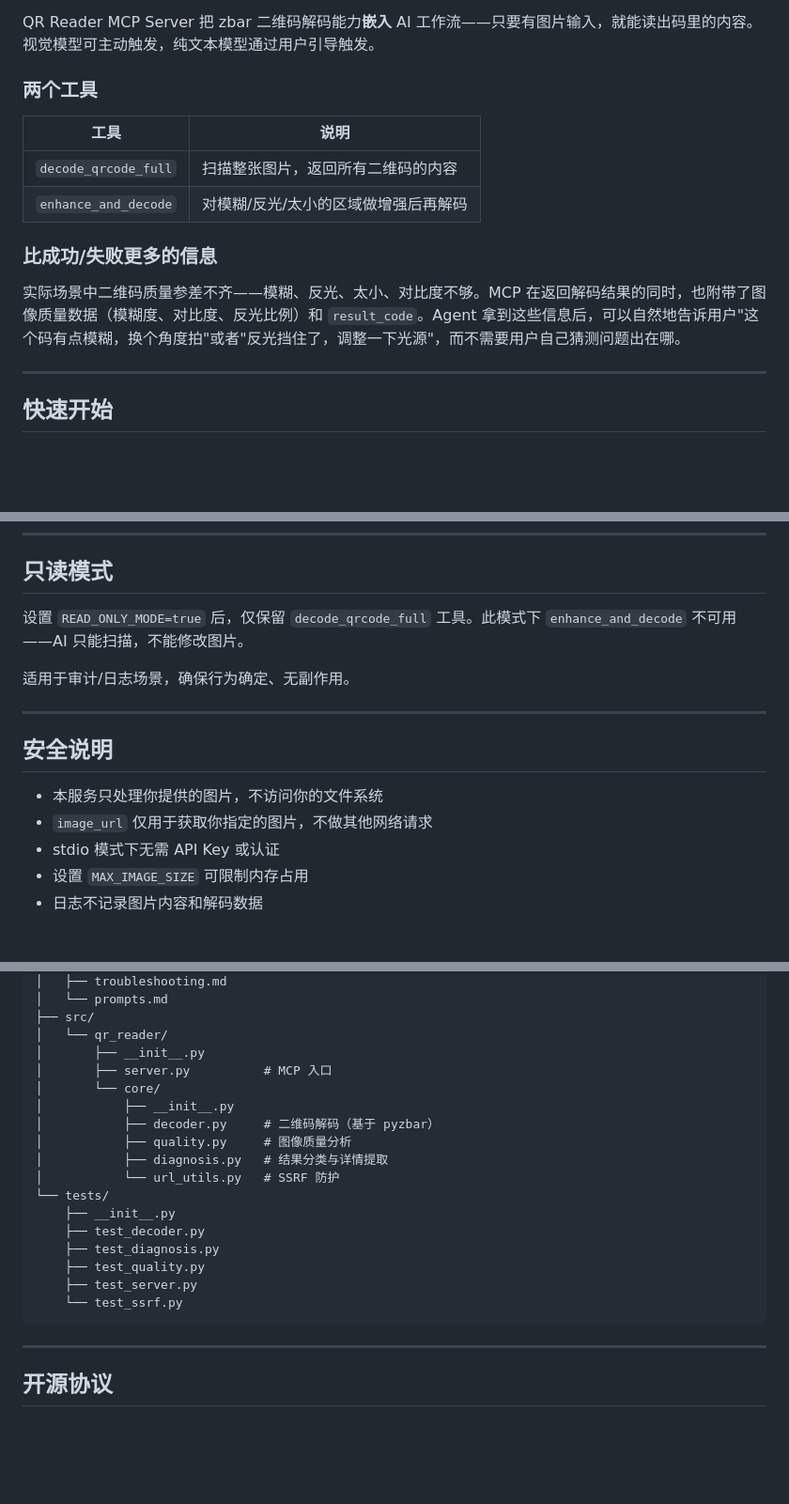
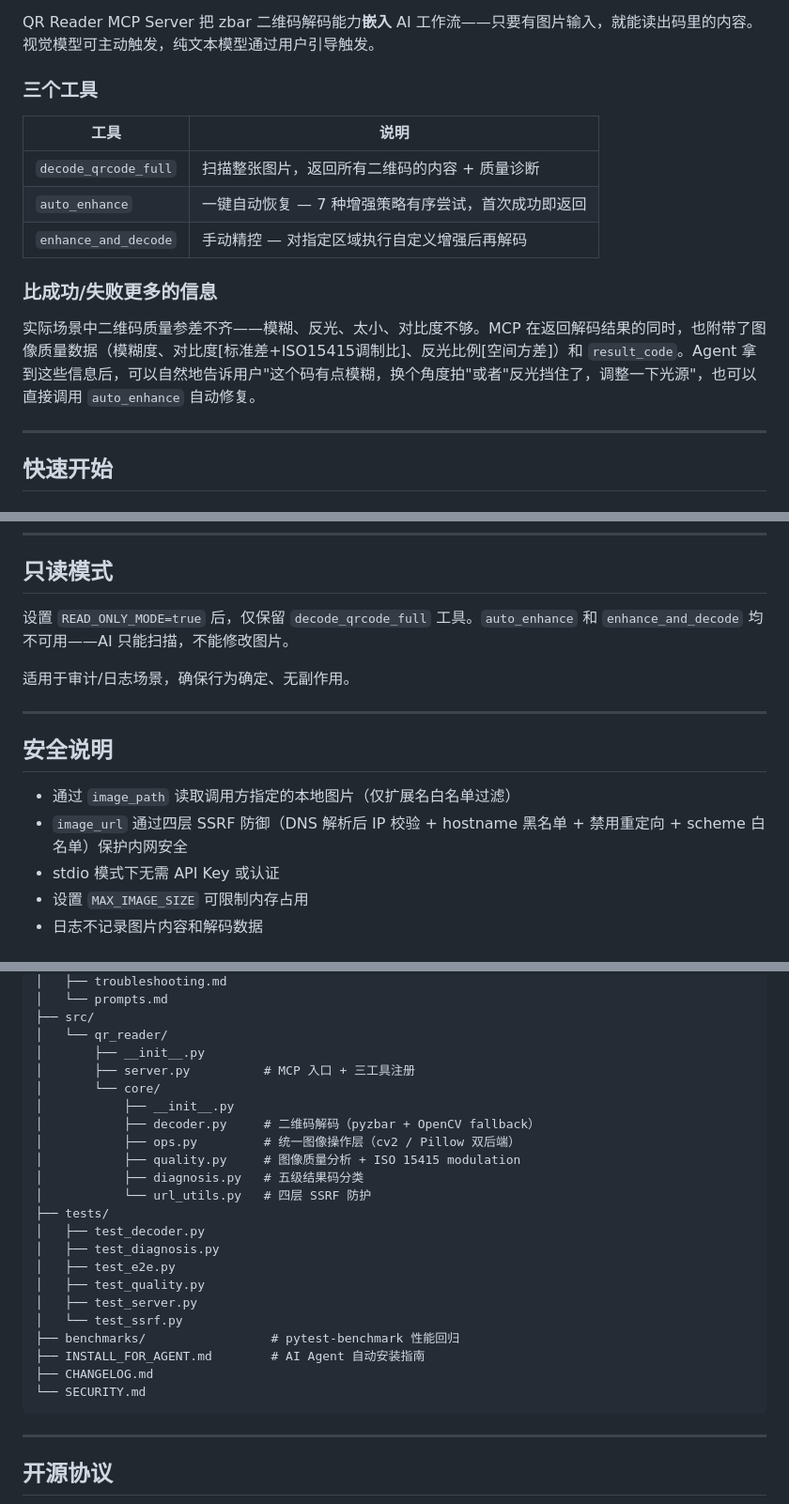
Before and after one commit to Shalim-C/qr-reader-mcp-server, a Markdown page: README.md, 3 parts joined by grey strips. Shown at 94% size. GitHub-like rendering; blank space fills up the shorter version.

Commit message:
docs: README updated for auto_enhance, modulation, diagnostic fixes

````diff
--- a/README.md
+++ b/README.md
@@ -20,16 +20,17 @@ AI 模型面临一个尴尬的问题：有视觉能力的模型能认出"图里
 
 QR Reader MCP Server 把 zbar 二维码解码能力**嵌入** AI 工作流——只要有图片输入，就能读出码里的内容。视觉模型可主动触发，纯文本模型通过用户引导触发。
 
-### 两个工具
+### 三个工具
 
 | 工具 | 说明 |
 |---|---|
-| `decode_qrcode_full` | 扫描整张图片，返回所有二维码的内容 |
-| `enhance_and_decode` | 对模糊/反光/太小的区域做增强后再解码 |
+| `decode_qrcode_full` | 扫描整张图片，返回所有二维码的内容 + 质量诊断 |
+| `auto_enhance` | 一键自动恢复 — 7 种增强策略有序尝试，首次成功即返回 |
+| `enhance_and_decode` | 手动精控 — 对指定区域执行自定义增强后再解码 |
 
 ### 比成功/失败更多的信息
 
-实际场景中二维码质量参差不齐——模糊、反光、太小、对比度不够。MCP 在返回解码结果的同时，也附带了图像质量数据（模糊度、对比度、反光比例）和 `result_code`。Agent 拿到这些信息后，可以自然地告诉用户"这个码有点模糊，换个角度拍"或者"反光挡住了，调整一下光源"，而不需要用户自己猜测问题出在哪。
+实际场景中二维码质量参差不齐——模糊、反光、太小、对比度不够。MCP 在返回解码结果的同时，也附带了图像质量数据（模糊度、对比度[标准差+ISO15415调制比]、反光比例[空间方差]）和 `result_code`。Agent 拿到这些信息后，可以自然地告诉用户"这个码有点模糊，换个角度拍"或者"反光挡住了，调整一下光源"，也可以直接调用 `auto_enhance` 自动修复。
 
 ---
 
@@ -227,7 +271,7 @@ python -m qr_reader.server
 
 ## 只读模式
 
-设置 `READ_ONLY_MODE=true` 后，仅保留 `decode_qrcode_full` 工具。此模式下 `enhance_and_decode` 不可用——AI 只能扫描，不能修改图片。
+设置 `READ_ONLY_MODE=true` 后，仅保留 `decode_qrcode_full` 工具。`auto_enhance` 和 `enhance_and_decode` 均不可用——AI 只能扫描，不能修改图片。
 
 适用于审计/日志场景，确保行为确定、无副作用。
 
@@ -235,8 +279,8 @@ python -m qr_reader.server
 
 ## 安全说明
 
-- 本服务只处理你提供的图片，不访问你的文件系统
-- `image_url` 仅用于获取你指定的图片，不做其他网络请求
+- 通过 `image_path` 读取调用方指定的本地图片（仅扩展名白名单过滤）
+- `image_url` 通过四层 SSRF 防御（DNS 解析后 IP 校验 + hostname 黑名单 + 禁用重定向 + scheme 白名单）保护内网安全
 - stdio 模式下无需 API Key 或认证
 - 设置 `MAX_IMAGE_SIZE` 可限制内存占用
 - 日志不记录图片内容和解码数据
@@ -267,20 +311,25 @@ qr-reader-mcp-server/
 ├── src/
 │   └── qr_reader/
 │       ├── __init__.py
-│       ├── server.py          # MCP 入口
+│       ├── server.py          # MCP 入口 + 三工具注册
 │       └── core/
 │           ├── __init__.py
-│           ├── decoder.py     # 二维码解码（基于 pyzbar）
-│           ├── quality.py     # 图像质量分析
-│           ├── diagnosis.py   # 结果分类与详情提取
-│           └── url_utils.py   # SSRF 防护
-└── tests/
-    ├── __init__.py
-    ├── test_decoder.py
-    ├── test_diagnosis.py
-    ├── test_quality.py
-    ├── test_server.py
-    └── test_ssrf.py
+│           ├── decoder.py     # 二维码解码（pyzbar + OpenCV fallback）
+│           ├── ops.py         # 统一图像操作层（cv2 / Pillow 双后端）
+│           ├── quality.py     # 图像质量分析 + ISO 15415 modulation
+│           ├── diagnosis.py   # 五级结果码分类
+│           └── url_utils.py   # 四层 SSRF 防护
+├── tests/
+│   ├── test_decoder.py
+│   ├── test_diagnosis.py
+│   ├── test_e2e.py
+│   ├── test_quality.py
+│   ├── test_server.py
+│   └── test_ssrf.py
+├── benchmarks/                 # pytest-benchmark 性能回归
+├── INSTALL_FOR_AGENT.md        # AI Agent 自动安装指南
+├── CHANGELOG.md
+└── SECURITY.md
 ```
 
 ---
````
Also changed, not shown: other parts of README.md (+49 -6 lines).
